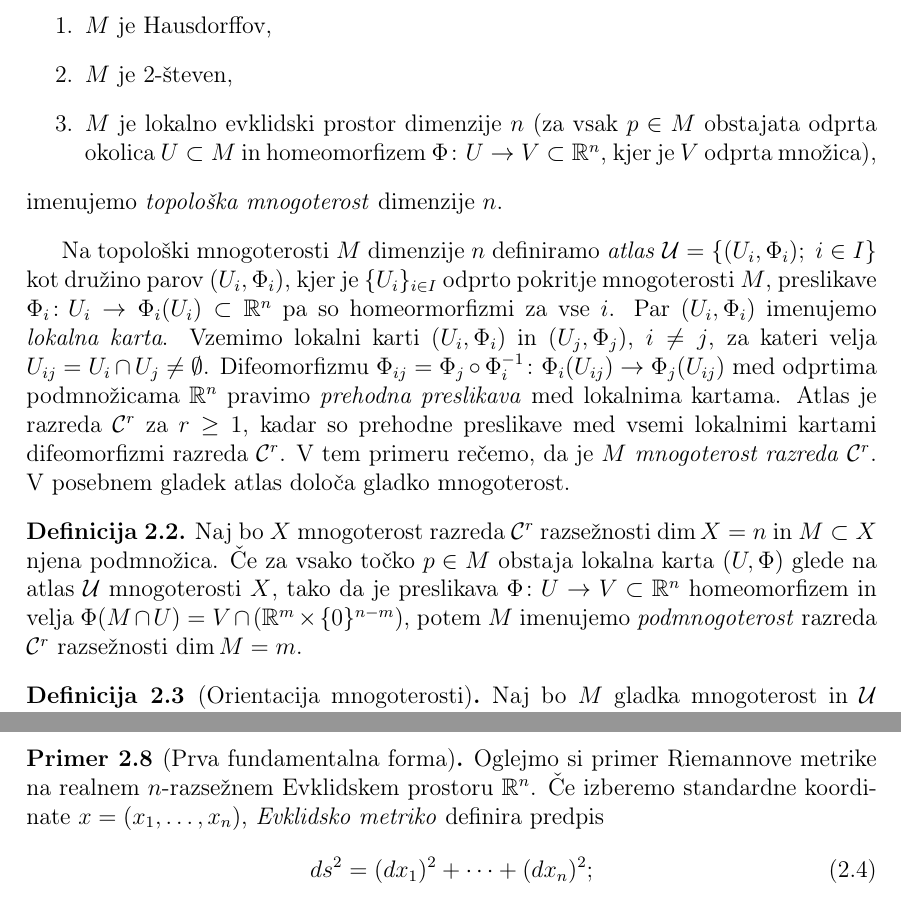
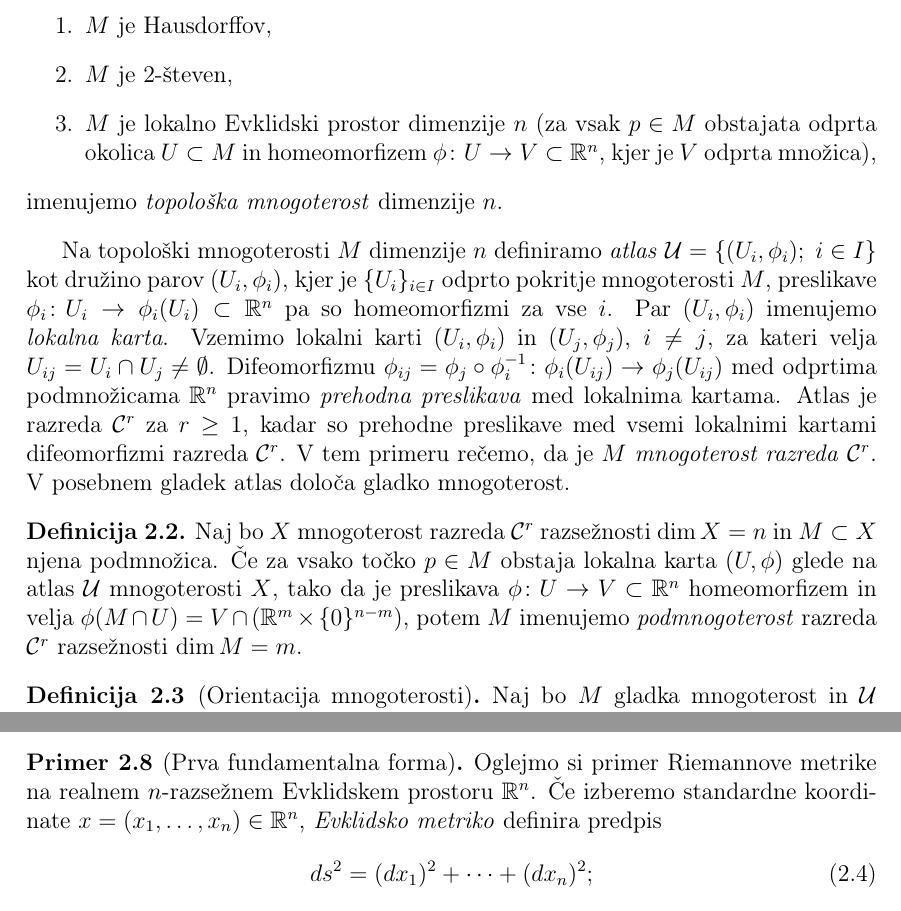
Before and after one commit to tjasavrhovnik/Magistrska-naloga, a LaTeX document (magisterij.tex): two parts of pages 11 and 13 of 38, joined at a grey line, cut so that both start at the same text. Compiled offline with pdfLaTeX.

Commit message:
Popravki - 2.1

```diff
--- a/magisterij.tex
+++ b/magisterij.tex
@@ -239,17 +239,17 @@ Naj bo $n \in \N$. Topološki prostor $M$ z lastnostmi:
 \begin{enumerate}
 \item $M$ je Hausdorffov,
 \item $M$ je 2-števen,
-\item $M$ je lokalno evklidski prostor dimenzije $n$ (za vsak $p \in M$ obstajata odprta okolica $U \subset M$ in homeomorfizem $\Phi \colon U \to V \subset \R^{n}$, kjer je $V$ odprta množica),
+\item $M$ je lokalno Evklidski prostor dimenzije $n$ (za vsak $p \in M$ obstajata odprta okolica $U \subset M$ in homeomorfizem $\phi \colon U \to V \subset \R^{n}$, kjer je $V$ odprta množica),
 \end{enumerate}
 imenujemo \emph{topološka mnogoterost} dimenzije $n$.
 \end{definicija}
 
-Na topološki mnogoterosti $M$ dimenzije $n$ definiramo \emph{atlas} $\mathcal{U} = \{ (U_{i}, \Phi_{i}) ; \ i \in I \}$ kot družino parov $(U_{i}, \Phi_{i})$, kjer je $\{ U_{i} \}_{i \in I}$ odprto pokritje mnogoterosti $M$, preslikave $\Phi_{i} \colon U_{i} \to \Phi_{i}(U_{i}) \subset \R^{n}$ pa so homeormorfizmi za vse $i$. Par $(U_{i}, \Phi_{i})$ imenujemo \emph{lokalna karta}.
-Vzemimo lokalni karti $(U_{i}, \Phi_{i})$ in $(U_{j}, \Phi_{j})$, $i \neq j$, za kateri velja $U_{ij}=U_{i} \cap U_{j} \neq \emptyset$. Difeomorfizmu $\Phi_{ij} = \Phi_{j} \circ \Phi_{i}^{-1} \colon \Phi_{i}(U_{ij}) \to \Phi_{j}(U_{ij})$ med odprtima podmnožicama $\R^{n}$ pravimo \emph{prehodna preslikava} med lokalnima kartama. Atlas je razreda $\mathcal{C}^{r}$ za $r \geq 1$, kadar so prehodne preslikave med vsemi lokalnimi kartami difeomorfizmi razreda $\mathcal{C}^{r}$. V tem primeru rečemo, da je $M$ \emph{mnogoterost razreda} $\mathcal{C}^{r}$.
+Na topološki mnogoterosti $M$ dimenzije $n$ definiramo \emph{atlas} $\mathcal{U} = \{ (U_{i}, \phi_{i}) ; \ i \in I \}$ kot družino parov $(U_{i}, \phi_{i})$, kjer je $\{ U_{i} \}_{i \in I}$ odprto pokritje mnogoterosti $M$, preslikave $\phi_{i} \colon U_{i} \to \phi_{i}(U_{i}) \subset \R^{n}$ pa so homeomorfizmi za vse $i$. Par $(U_{i}, \phi_{i})$ imenujemo \emph{lokalna karta}.
+Vzemimo lokalni karti $(U_{i}, \phi_{i})$ in $(U_{j}, \phi_{j})$, $i \neq j$, za kateri velja $U_{ij}=U_{i} \cap U_{j} \neq \emptyset$. Difeomorfizmu $\phi_{ij} = \phi_{j} \circ \phi_{i}^{-1} \colon \phi_{i}(U_{ij}) \to \phi_{j}(U_{ij})$ med odprtima podmnožicama $\R^{n}$ pravimo \emph{prehodna preslikava} med lokalnima kartama. Atlas je razreda $\mathcal{C}^{r}$ za $r \geq 1$, kadar so prehodne preslikave med vsemi lokalnimi kartami difeomorfizmi razreda $\mathcal{C}^{r}$. V tem primeru rečemo, da je $M$ \emph{mnogoterost razreda} $\mathcal{C}^{r}$.
 V posebnem gladek atlas določa gladko mnogoterost.
 
 \begin{definicija}
-Naj bo $X$ mnogoterost razreda $\mathcal{C}^{r}$ razsežnosti $\dim X = n$ in $M \subset X$ njena podmnožica. Če za vsako točko $p \in M$ obstaja lokalna karta $(U, \Phi)$ glede na atlas $\mathcal{U}$ mnogoterosti $X$, tako da je preslikava $\Phi \colon U \to V \subset \mathbb{R}^{n}$ homeomorfizem in velja $\Phi (M \cap U) = V \cap (\mathbb{R}^{m} \times \{0\}^{n-m})$, potem $M$ imenujemo \emph{podmnogoterost} razreda $\mathcal{C}^{r}$ razsežnosti $\dim M = m$.
+Naj bo $X$ mnogoterost razreda $\mathcal{C}^{r}$ razsežnosti $\dim X = n$ in $M \subset X$ njena podmnožica. Če za vsako točko $p \in M$ obstaja lokalna karta $(U, \phi)$ glede na atlas $\mathcal{U}$ mnogoterosti $X$, tako da je preslikava $\phi \colon U \to V \subset \mathbb{R}^{n}$ homeomorfizem in velja $\phi (M \cap U) = V \cap (\mathbb{R}^{m} \times \{0\}^{n-m})$, potem $M$ imenujemo \emph{podmnogoterost} razreda $\mathcal{C}^{r}$ razsežnosti $\dim M = m$.
 \end{definicija}
 
 \begin{definicija}[Orientacija mnogoterosti]
@@ -311,7 +311,7 @@ g_{p}(\xi, \eta) = \tilde{g}_{x(p)} (dx_{p}(\xi), dx_{p}(\eta)).
 
 \begin{primer}[Prva fundamentalna forma]
 Oglejmo si primer Riemannove metrike na realnem $n$-razsežnem Evklidskem prostoru $\mathbb{R}^{n}$.
-Če izberemo standardne koordinate $x = (x_{1}, \dots, x_{n})$, \emph{Evklidsko metriko} definira predpis
+Če izberemo standardne koordinate $x = (x_{1}, \dots, x_{n}) \in \mathbb{R}^{n}$, \emph{Evklidsko metriko} definira predpis
 \begin{equation}
 ds^2 = (dx_{1})^2 + \cdots + (dx_{n})^2;
 \end{equation}
```
Also changed, not shown: magisterij.pdf, magisterij.tex (14 more changed lines), 1 other file.
